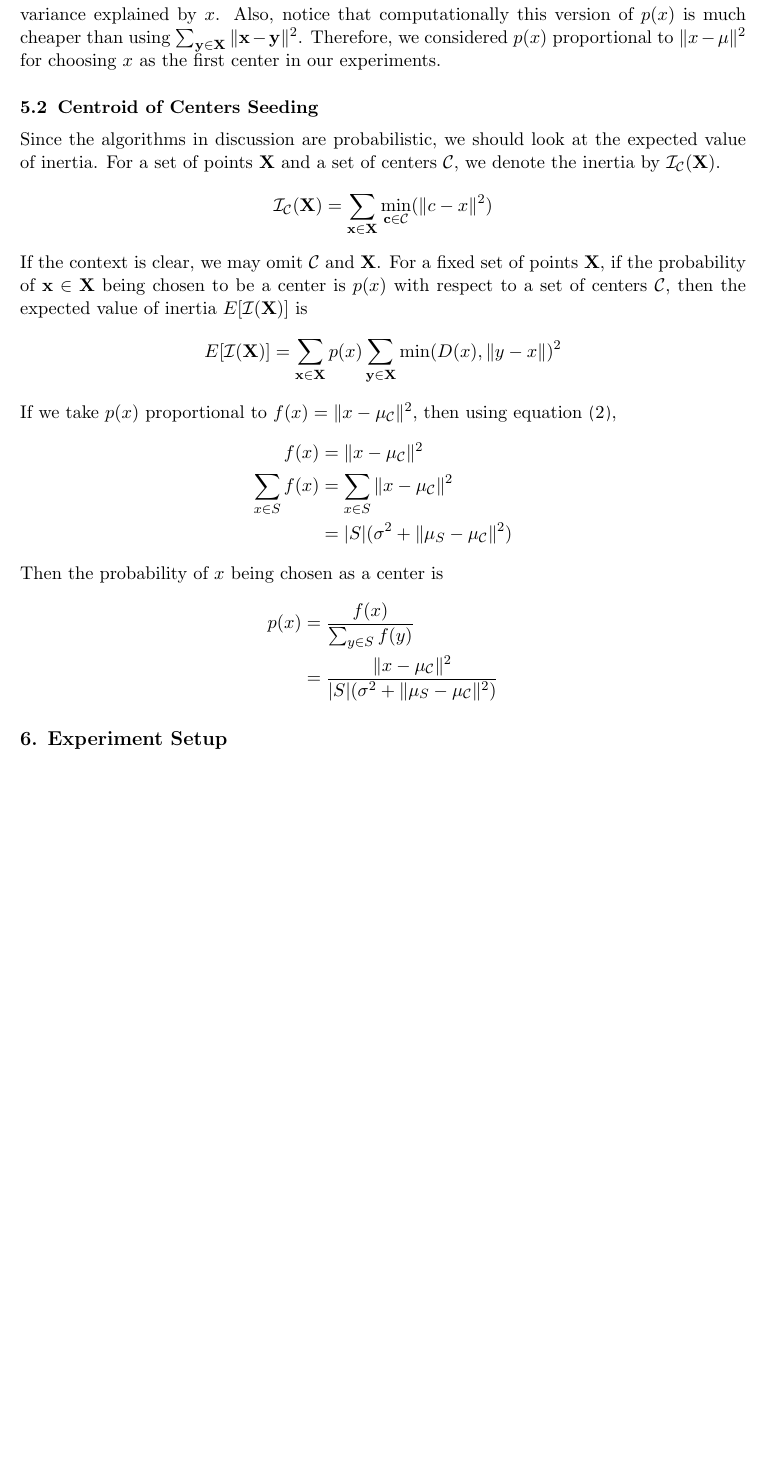
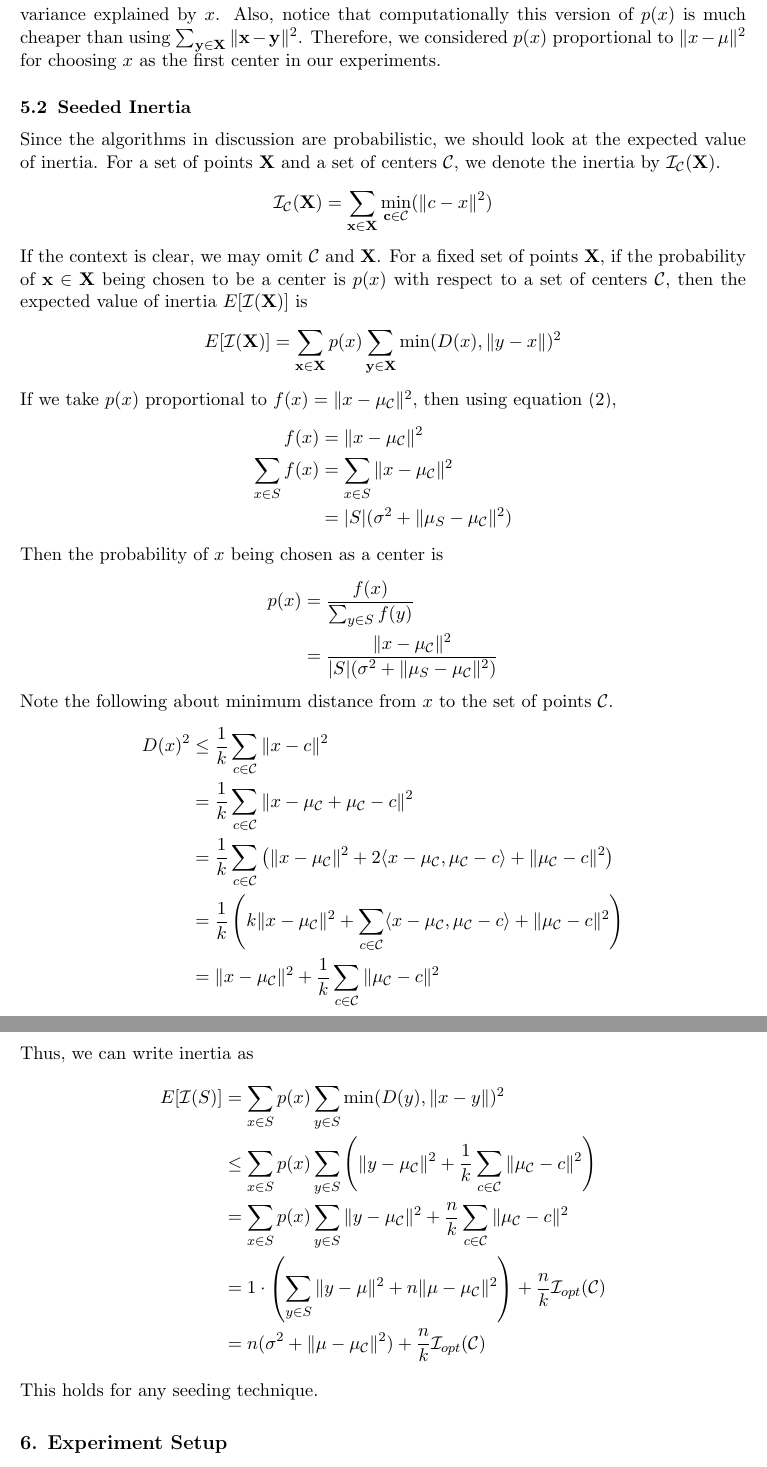
Before and after one commit to proafxin/seeding-kmeans, a LaTeX paper (doc/seeding_kmeans.tex): part of page 5 of 9 before the commit and two parts of pages 5 and 6 of 10 after it, the two joined at a grey line, cut so that both start at the same text, the shorter picture padded with empty space. Compiled offline with pdfLaTeX.

Commit message:
added inertia theorem

```diff
--- a/doc/seeding_kmeans.tex
+++ b/doc/seeding_kmeans.tex
@@ -105,7 +105,7 @@
 			p(x) & = \dfrac{\|\mu-\x\|^2}{2n\sigma^2}
 		\end{align*}
 	Notice that the variance of $S$ in the denominator. We can consider this as the amount of variance explained by $x$. Also, notice that computationally this version of $p(x)$ is much cheaper than using $\sum_{\y\in\X}\|\x-\y\|^2$. Therefore, we considered $p(x)$ proportional to $\|x-\mu\|^2$ for choosing $x$ as the first center in our experiments.
-	\subsection{Centroid of Centers Seeding}
+	\subsection{Seeded Inertia}
 	Since the algorithms in discussion are probabilistic, we should look at the expected value of inertia. For a set of points $\X$ and a set of centers $\C$, we denote the inertia by $\I_\C(\X)$. %For the optimal set of cluster centers $\C_{opt}$, we denote the corresponding inertia by $\I_{opt}(\X)$.
 		\begin{align*}
 			\I_\C(\X) & = \sum_{\x\in\X}\min_{\c\in\C}(\|c-x\|^2)
@@ -126,6 +126,23 @@
 			p(x) & = \dfrac{f(x)}{\sum_{y\in S}f(y)}\\
 				 & = \dfrac{\|x-\mu_{\C}\|^2}{|S|(\sigma^2+\|\mu_{S}-\mu_{\C}\|^2)}
 		\end{align*}
+	Note the following about minimum distance from $x$ to the set of points $\C$.
+		\begin{align*}
+			D(x)^2 & \leq \dfrac{1}{k}\sum_{c\in \C}\|x-c\|^2\\
+					& = \dfrac{1}{k}\sum_{c\in \C}\|x-\mu_{\C}+\mu_{\C}-c\|^2\\
+					& = \dfrac{1}{k}\sum_{c\in \C}\left(\|x-\mu_{\C}\|^2+2\langle x-\mu_{\C},\mu_{\C}-c\rangle+\|\mu_{\C}-c\|^2\right)\\
+					& = \dfrac{1}{k}\left(k\|x-\mu_{\C}\|^2+\sum_{c\in \C}\langle x-\mu_{\C},\mu_{\C}-c\rangle+\|\mu_{\C}-c\|^2\right)\\
+					& = \|x-\mu_{\C}\|^2+\dfrac{1}{k}\sum_{c\in\C}\|\mu_{\C}-c\|^2
+		\end{align*}
+	Thus, we can write inertia as
+		\begin{align*}
+			E[\I(S)] & = \sum_{x\in S}p(x)\sum_{y\in S}\min(D(y),\|x-y\|)^2\\
+					 & \leq \sum_{x\in S}p(x)\sum_{y\in S}\left(\|y-\mu_{\C}\|^2+\dfrac{1}{k}\sum_{c\in\C}\|\mu_{\C}-c\|^2\right)\\
+					 & = \sum_{x\in S}p(x)\sum_{y\in S}\|y-\mu_{\C}\|^2+\dfrac{n}{k}\sum_{c\in\C}\|\mu_{\C}-c\|^2\\
+					 & = 1\cdot\left(\sum_{y\in S}\|y-\mu\|^2+n\|\mu-\mu_{\C}\|^2\right)+\dfrac{n}{k}\I_{opt}(\C)\\
+					 & = n(\sigma^2+\|\mu-\mu_{\C}\|^2)+\dfrac{n}{k}\I_{opt}(\C)
+		\end{align*}
+	This holds for any seeding technique.
 	\section{Experiment Setup}
 	We ensure that all algorithms are run under the same conditions. All of them share the same environment and no special optimizations were made for any particular algorithm. Only CPU was used to determine the values we are interested in and no parallelism mechanism was in place for speeding up the process. This way, we can get an idea about the raw performances of the algorithms involved.
 
```
Also changed, not shown: doc/seeding_kmeans.pdf, doc/seeding_kmeans.tex (2 more changed lines), 4 other files.
